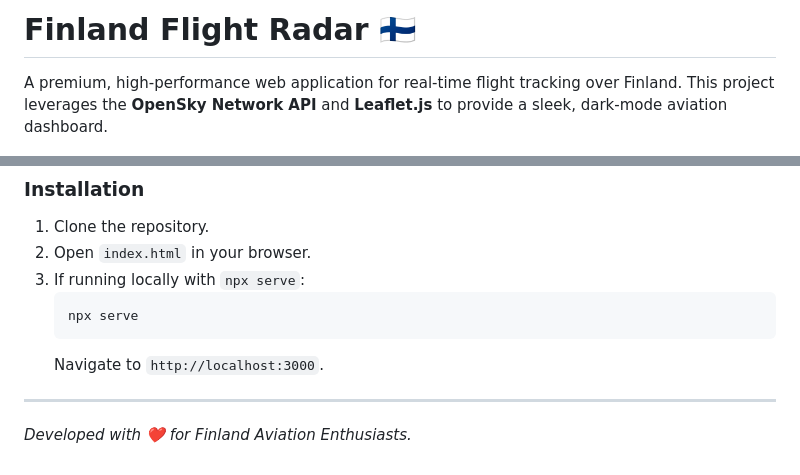
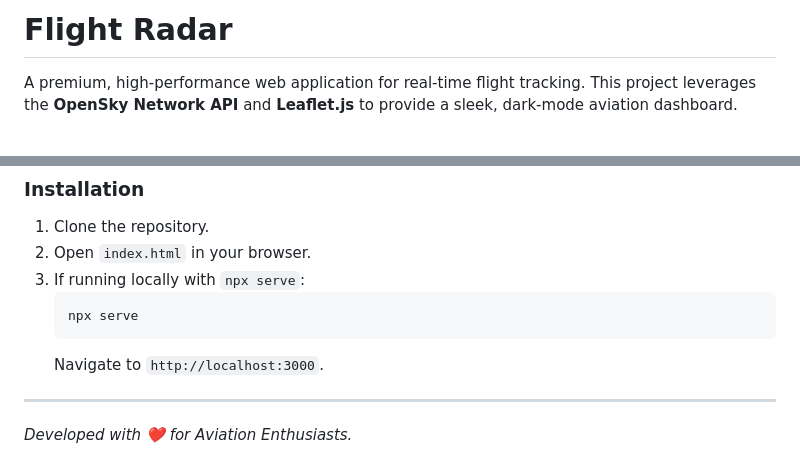
Before and after one commit to usamanisarkhan/XAMK-RADAR, a Markdown page: README.md, 2 parts joined by grey strips. GitHub-like rendering.

Commit message:
Update README to generalize flight tracking application
Removed specific reference to Finland in the title and description.

```diff
--- a/README.md
+++ b/README.md
@@ -1,6 +1,6 @@
-# Finland Flight Radar 🇫🇮
+#  Flight Radar
 
-A premium, high-performance web application for real-time flight tracking over Finland. This project leverages the **OpenSky Network API** and **Leaflet.js** to provide a sleek, dark-mode aviation dashboard.
+A premium, high-performance web application for real-time flight tracking. This project leverages the **OpenSky Network API** and **Leaflet.js** to provide a sleek, dark-mode aviation dashboard.
 
 ![Application Mockup](screenshot.png)
 
@@ -86,4 +86,4 @@ The application maintains a `markers` object in memory. On every refresh:
    Navigate to `http://localhost:3000`.
 
 ---
-*Developed with ❤️ for Finland Aviation Enthusiasts.*
+*Developed with ❤️ for  Aviation Enthusiasts.*
```
